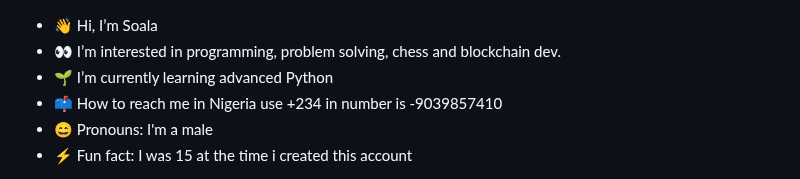
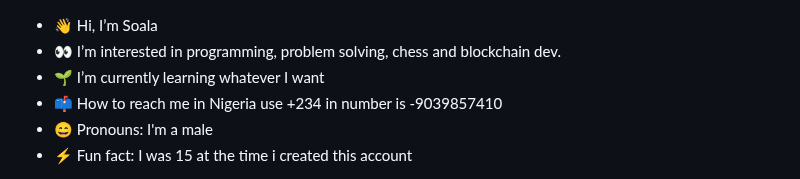
Before and after one commit to Soala7/Soala7, a Markdown page: README.md, the part around the change. GitHub-like rendering.

```diff
--- a/README.md
+++ b/README.md
@@ -1,6 +1,6 @@
 - 👋 Hi, I’m Soala
 - 👀 I’m interested in programming, problem solving, chess and  blockchain dev.
-- 🌱 I’m currently learning advanced Python
+- 🌱 I’m currently learning whatever I want
 - 📫 How to reach me in Nigeria use +234 in number is -9039857410
 - 😄 Pronouns: I'm a male
 - ⚡ Fun fact: I was 15 at the time i created this account
```
